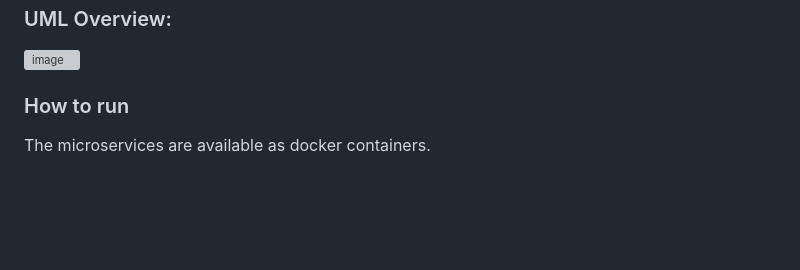
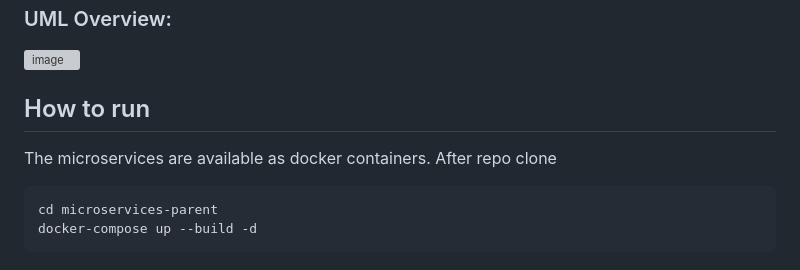
Before and after one commit to agrainger14/csc-7057-depscanner-project, a Markdown page: README.md, the part around the change. Rendered like a GitHub page; blank space fills up the shorter version; grey boxes are pictures that could not be loaded.

````diff
--- a/README.md
+++ b/README.md
@@ -27,5 +27,11 @@ The backend has been developed with Spring Boot (Java) with a microservices base
 ### UML Overview:
 ![image](https://github.com/agrainger14/csc-7057-depscanner-project/assets/132609173/ed40308a-6697-44c0-bf45-02ac589dac80)
 
-### How to run
+## How to run
 The microservices are available as docker containers.
+After repo clone
+
+```bash
+cd microservices-parent
+docker-compose up --build -d
+```
````
